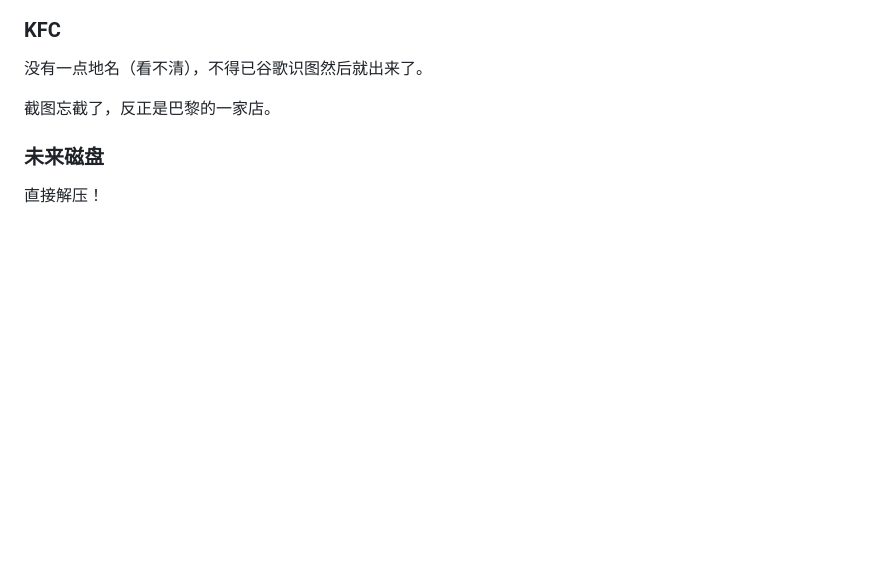
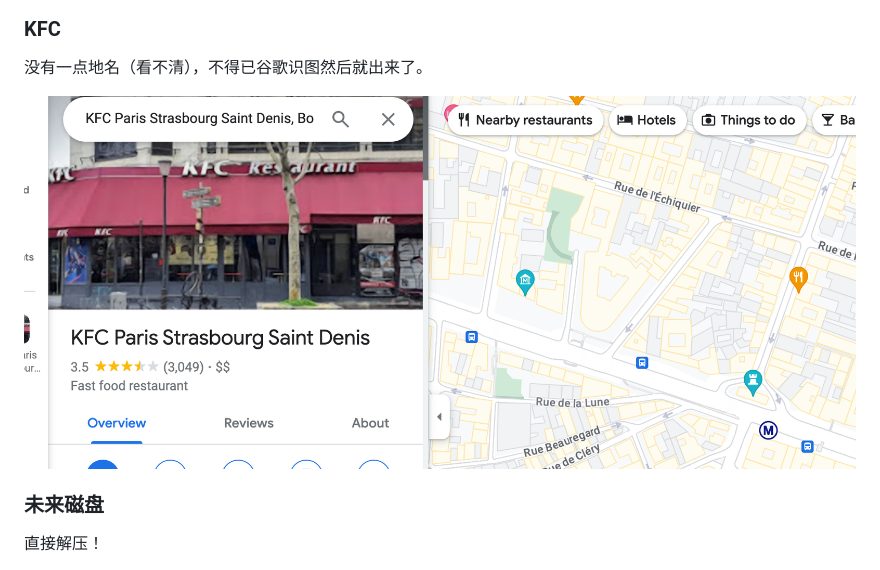
Before and after one commit to unprintable123/CTF-writeups, a Markdown page: README.md, the part around the change. Drawn GitHub-style; pictures changed too: pics/kfc.png (added); blank space fills up the shorter version.

Commit message:
update kfc

```diff
--- a/README.md
+++ b/README.md
@@ -22,7 +22,7 @@ base64 解密即可
 
 没有一点地名（看不清），不得已谷歌识图然后就出来了。
 
-截图忘截了，反正是巴黎的一家店。
+![kfc](pics/kfc.png)
 
 ### 未来磁盘
 
```
